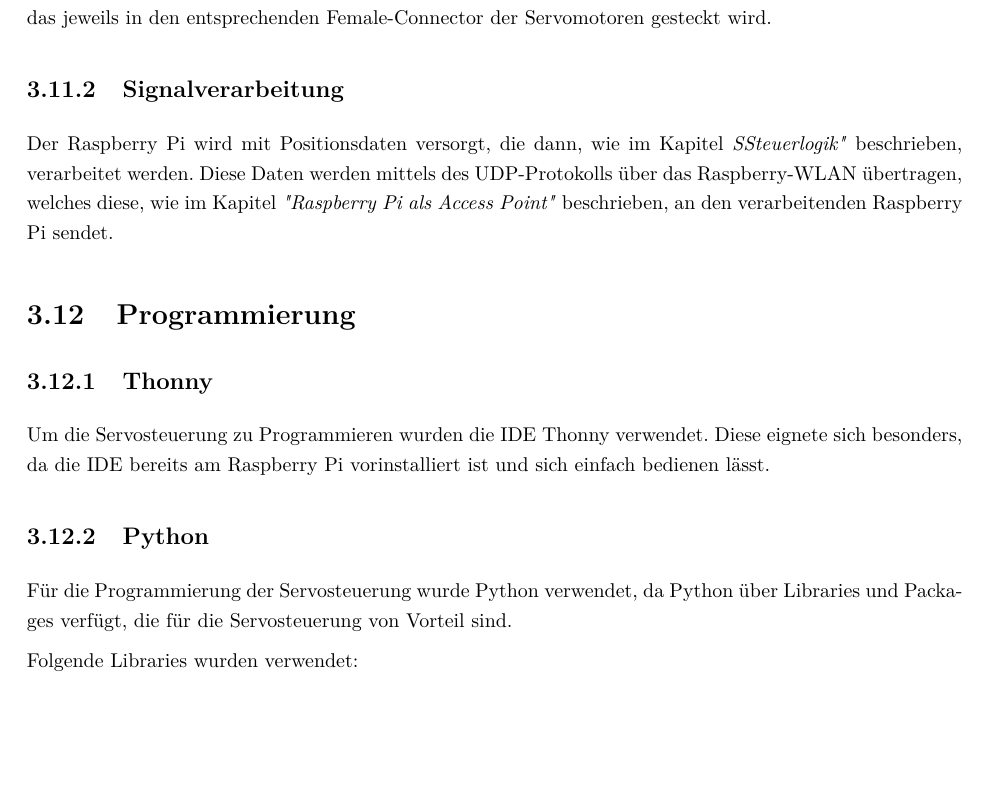
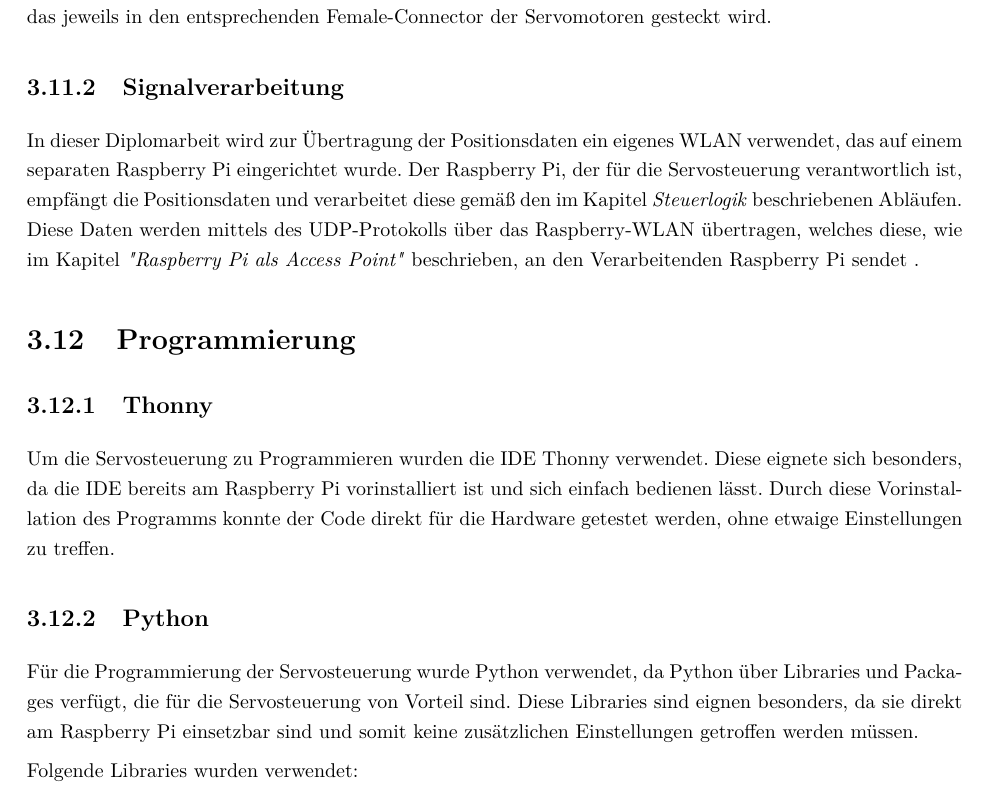
Before and after one commit to Diplomarbeit-StageControl/diplo-thesis, a LaTeX thesis (DA.tex, which reads doku.tex): part of page 69 of 79, cut so that both start at the same text, the shorter picture padded with empty space. Compiled offline with pdfLaTeX.

Commit message:
small changes text

```diff
--- a/doku.tex
+++ b/doku.tex
@@ -1390,14 +1390,15 @@ Insgesamt werden für die Inbetriebnahme der Servosteuerung sechs Jumper-Wires b
 
 
 \subsection{Signalverarbeitung}
-Der Raspberry Pi wird mit Positionsdaten versorgt, die dann, wie im Kapitel \textit{"Steuerlogik"} beschrieben, verarbeitet werden. Diese Daten werden mittels des UDP-Protokolls über das Raspberry-WLAN übertragen, welches diese, wie im Kapitel \textit{"Raspberry Pi als Access Point"} beschrieben, an den verarbeitenden Raspberry Pi sendet.
+In dieser Diplomarbeit wird zur Übertragung der Positionsdaten ein eigenes WLAN verwendet, das auf einem separaten Raspberry Pi eingerichtet wurde. Der Raspberry Pi, der für die Servosteuerung verantwortlich ist, empfängt die Positionsdaten und verarbeitet diese gemäß den im Kapitel \textit{Steuerlogik} beschriebenen Abläufen. \\
+Diese Daten werden mittels des UDP-Protokolls über das Raspberry-WLAN übertragen, welches diese, wie im Kapitel \textit{"Raspberry Pi als Access Point"} beschrieben, an den Verarbeitenden Raspberry Pi sendet	.
 
 \section{Programmierung}
 \subsection{Thonny}
-Um die Servosteuerung zu Programmieren wurden die IDE Thonny verwendet. Diese eignete sich besonders, da die IDE bereits am Raspberry Pi vorinstalliert ist und sich einfach bedienen lässt.
+Um die Servosteuerung zu Programmieren wurden die IDE Thonny verwendet. Diese eignete sich besonders, da die IDE bereits am Raspberry Pi vorinstalliert ist und sich einfach bedienen lässt. Durch diese Vorinstallation des Programms konnte der Code direkt für die Hardware getestet werden, ohne etwaige Einstellungen zu treffen.
 
 \subsection{Python}
-Für die Programmierung der Servosteuerung wurde Python verwendet, da Python über Libraries und Packages verfügt, die für die Servosteuerung von Vorteil sind.
+Für die Programmierung der Servosteuerung wurde Python verwendet, da Python über Libraries und Packages verfügt, die für die Servosteuerung von Vorteil sind. Diese Libraries sind eignen besonders, da sie direkt am Raspberry Pi einsetzbar sind und somit keine zusätzlichen Einstellungen getroffen werden müssen.
 
 Folgende Libraries wurden verwendet:
 
```
